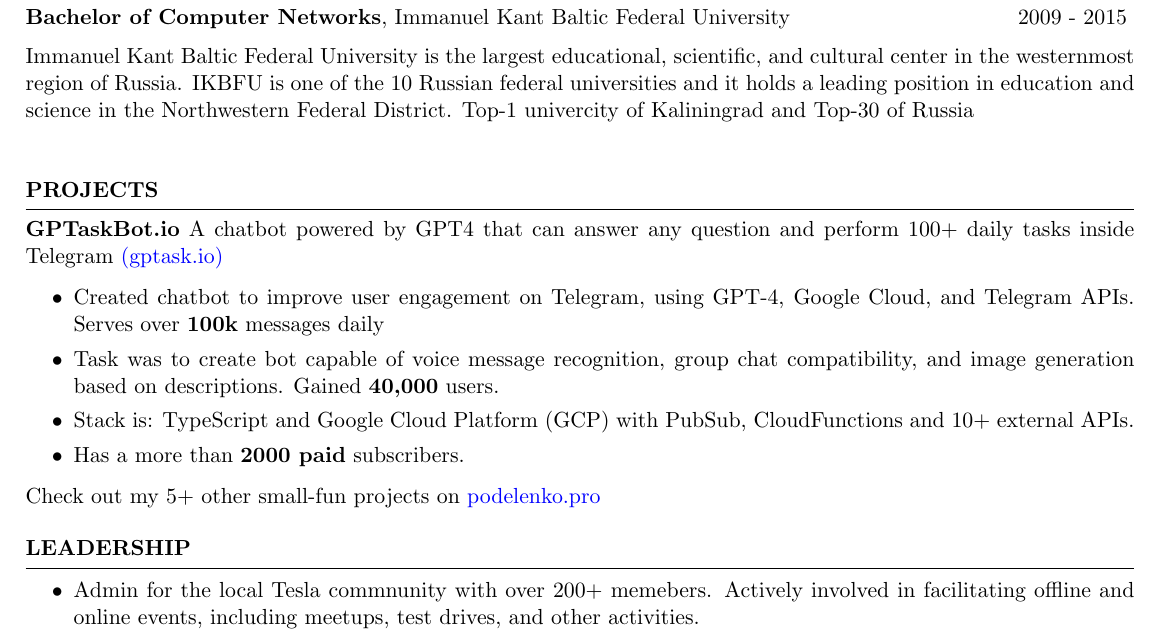
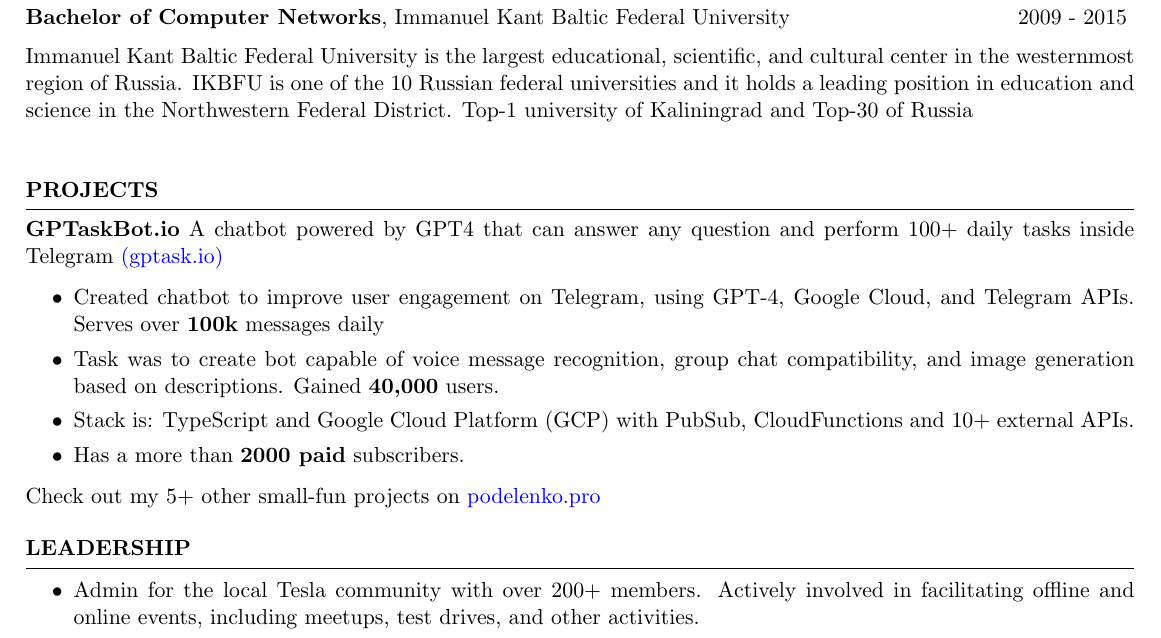
Before and after one commit to Hormold/Hormold, a LaTeX CV (resume/resume.tex): part of page 2 of 2, cut so that both start at the same text. Compiled offline with pdfLaTeX.

Commit message:
update cv

```diff
--- a/resume/resume.tex
+++ b/resume/resume.tex
@@ -89,7 +89,7 @@
 
 {\bf Bachelor of Computer Networks}, Immanuel Kant Baltic Federal University \hfill {2009 - 2015} \vspace{0.2cm}\\
 Immanuel Kant Baltic Federal University is the largest educational, scientific, and cultural center in the westernmost region of Russia. IKBFU is one of the 10 Russian federal universities and it holds a leading position in education and science in the Northwestern Federal District.
-Top-1 univercity of Kaliningrad and Top-30 of Russia \\
+Top-1 university of Kaliningrad and Top-30 of Russia \\
 
 \end{rSection}
 
@@ -115,7 +115,7 @@
 %----------------------------------------------------------------------------------------
 \begin{rSection}{Leadership}
 \begin{itemize}
-    \item Admin for the local Tesla commnunity with over 200+ memebers. Actively involved in facilitating offline and online events, including meetups, test drives, and other activities.
+    \item Admin for the local Tesla community with over 200+ members. Actively involved in facilitating offline and online events, including meetups, test drives, and other activities.
 \end{itemize}
 
 
```
Also changed, not shown: resume/resume.pdf, 2 other files.
